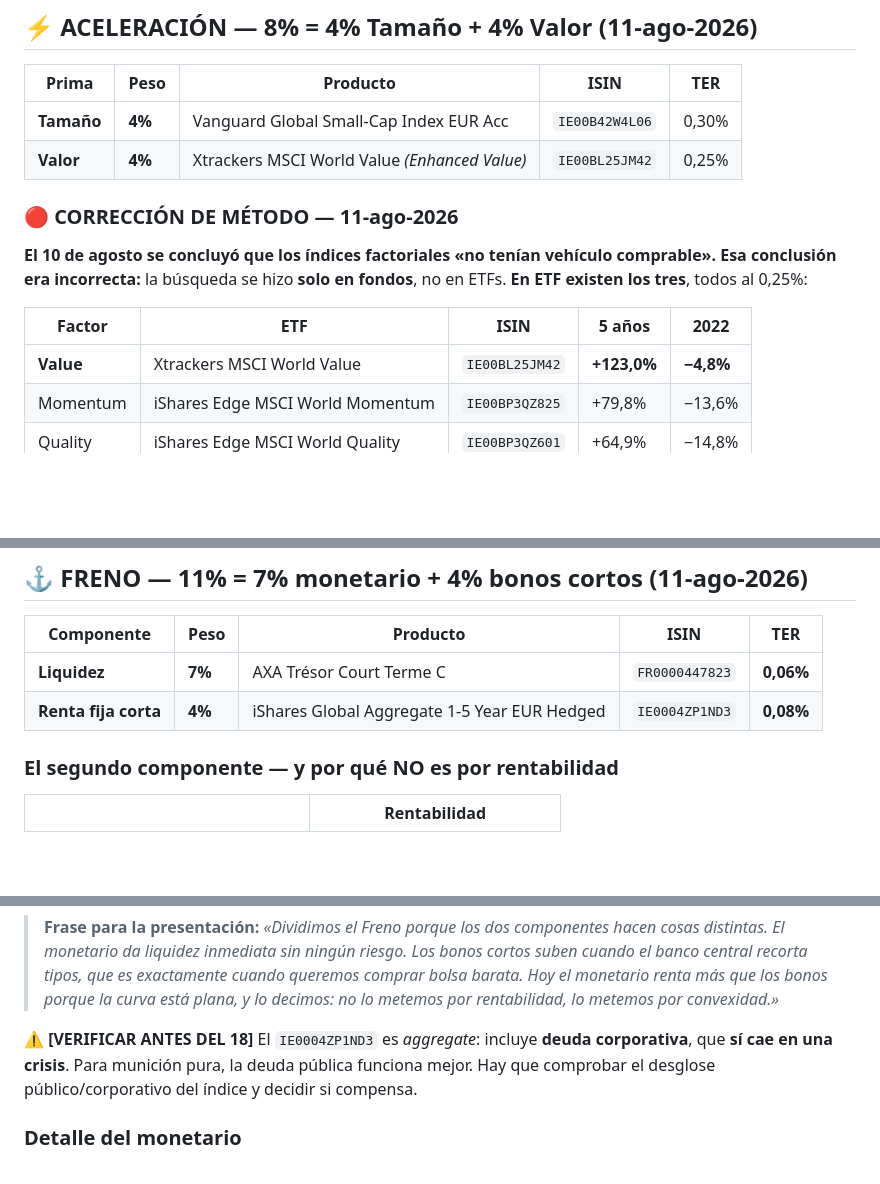
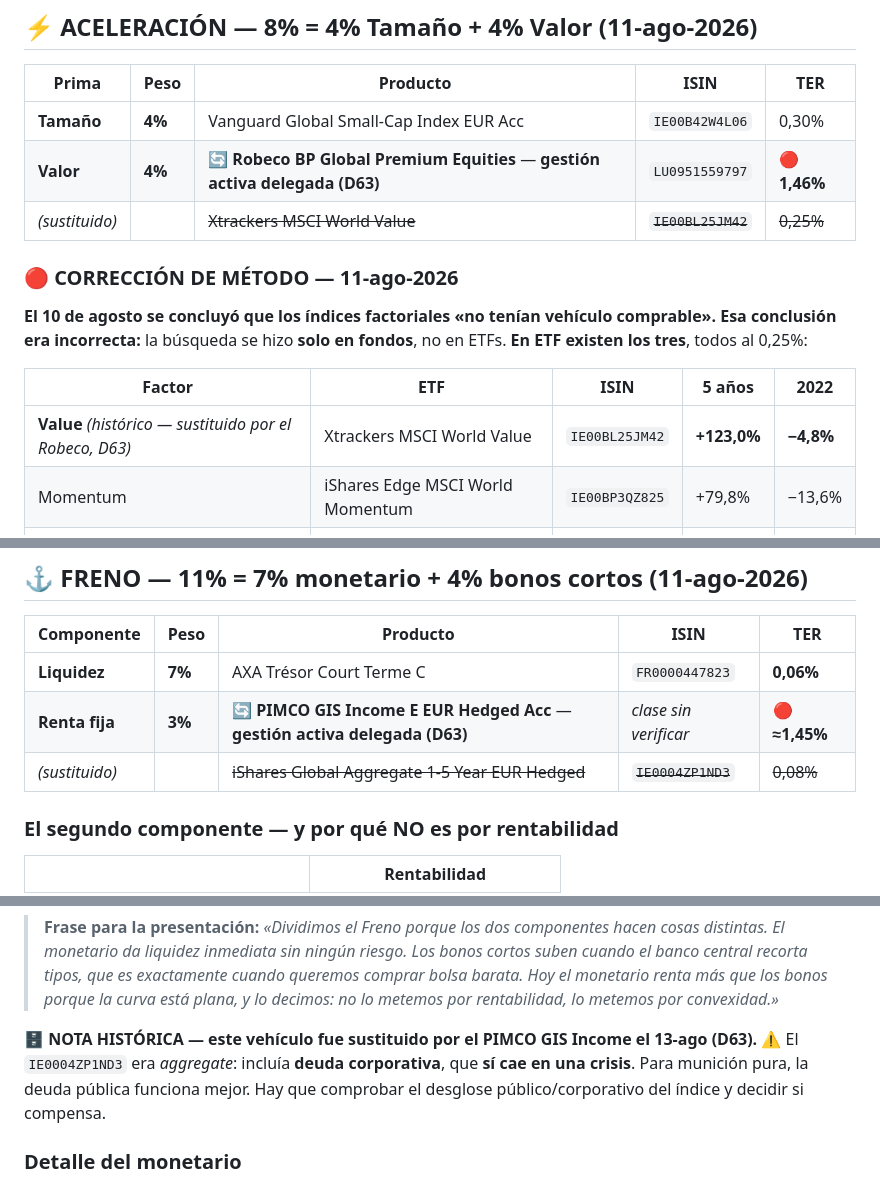
Before and after one commit to lyf3011-droid/peaky-minders-global, a Markdown page: CIFRAS_MAESTRAS.md, 3 parts joined by grey strips. Drawn GitHub-style; blank space fills up the shorter version.

Commit message:
CIFRAS_MAESTRAS: Robeco y PIMCO sustituyen a Xtrackers Value y bonos
Ultimas cuatro referencias vivas a los vehiculos anteriores. Las
redacciones originales se conservan tachadas como trazabilidad.

Co-Authored-By: Claude Opus 5 <noreply@anthropic.com>

```diff
--- a/CIFRAS_MAESTRAS.md
+++ b/CIFRAS_MAESTRAS.md
@@ -406,7 +406,8 @@ neutral, que es lo que queríamos.* Es una desviación consciente, no un descuid
 | Prima | Peso | Producto | ISIN | TER |
 |---|---|---|---|---|
 | **Tamaño** | **4%** | Vanguard Global Small-Cap Index EUR Acc | `IE00B42W4L06` | 0,30% |
-| **Valor** | **4%** | Xtrackers MSCI World Value *(Enhanced Value)* | `IE00BL25JM42` | 0,25% |
+| **Valor** | **4%** | 🔄 **Robeco BP Global Premium Equities** — **gestión activa delegada (D63)** | `LU0951559797` | 🔴 **1,46%** |
+| *(sustituido)* | | ~~Xtrackers MSCI World Value~~ | ~~`IE00BL25JM42`~~ | ~~0,25%~~ |
 
 ### 🔴 CORRECCIÓN DE MÉTODO — 11-ago-2026
 
@@ -416,7 +417,7 @@ existen los tres**, todos al 0,25%:
 
 | Factor | ETF | ISIN | 5 años | 2022 |
 |---|---|---|---|---|
-| **Value** | Xtrackers MSCI World Value | `IE00BL25JM42` | **+123,0%** | **−4,8%** |
+| **Value** *(histórico — sustituido por el Robeco, D63)* | Xtrackers MSCI World Value | `IE00BL25JM42` | **+123,0%** | **−4,8%** |
 | Momentum | iShares Edge MSCI World Momentum | `IE00BP3QZ825` | +79,8% | −13,6% |
 | Quality | iShares Edge MSCI World Quality | `IE00BP3QZ601` | +64,9% | −14,8% |
 
@@ -492,7 +493,8 @@ abierta equivalente). **Nuestra moneda base es el euro: la clase EUR es la coher
 | Componente | Peso | Producto | ISIN | TER |
 |---|---|---|---|---|
 | **Liquidez** | **7%** | AXA Trésor Court Terme C | `FR0000447823` | **0,06%** |
-| **Renta fija corta** | **4%** | iShares Global Aggregate 1-5 Year EUR Hedged | `IE0004ZP1ND3` | **0,08%** |
+| **Renta fija** | **3%** | 🔄 **PIMCO GIS Income E EUR Hedged Acc** — **gestión activa delegada (D63)** | *clase sin verificar* | 🔴 **≈1,45%** |
+| *(sustituido)* | | ~~iShares Global Aggregate 1-5 Year EUR Hedged~~ | ~~`IE0004ZP1ND3`~~ | ~~0,08%~~ |
 
 ### El segundo componente — y por qué NO es por rentabilidad
 
@@ -519,7 +521,8 @@ abierta equivalente). **Nuestra moneda base es el euro: la clase EUR es la coher
 > barata. Hoy el monetario renta más que los bonos porque la curva está plana, y lo decimos:
 > no lo metemos por rentabilidad, lo metemos por convexidad.»*
 
-⚠️ **[VERIFICAR ANTES DEL 18]** El `IE0004ZP1ND3` es *aggregate*: incluye **deuda corporativa**,
+🗄️ **NOTA HISTÓRICA — este vehículo fue sustituido por el PIMCO GIS Income el 13-ago (D63).**
+⚠️ El `IE0004ZP1ND3` era *aggregate*: incluía **deuda corporativa**,
 que **sí cae en una crisis**. Para munición pura, la deuda pública funciona mejor. Hay que
 comprobar el desglose público/corporativo del índice y decidir si compensa.
 
```
